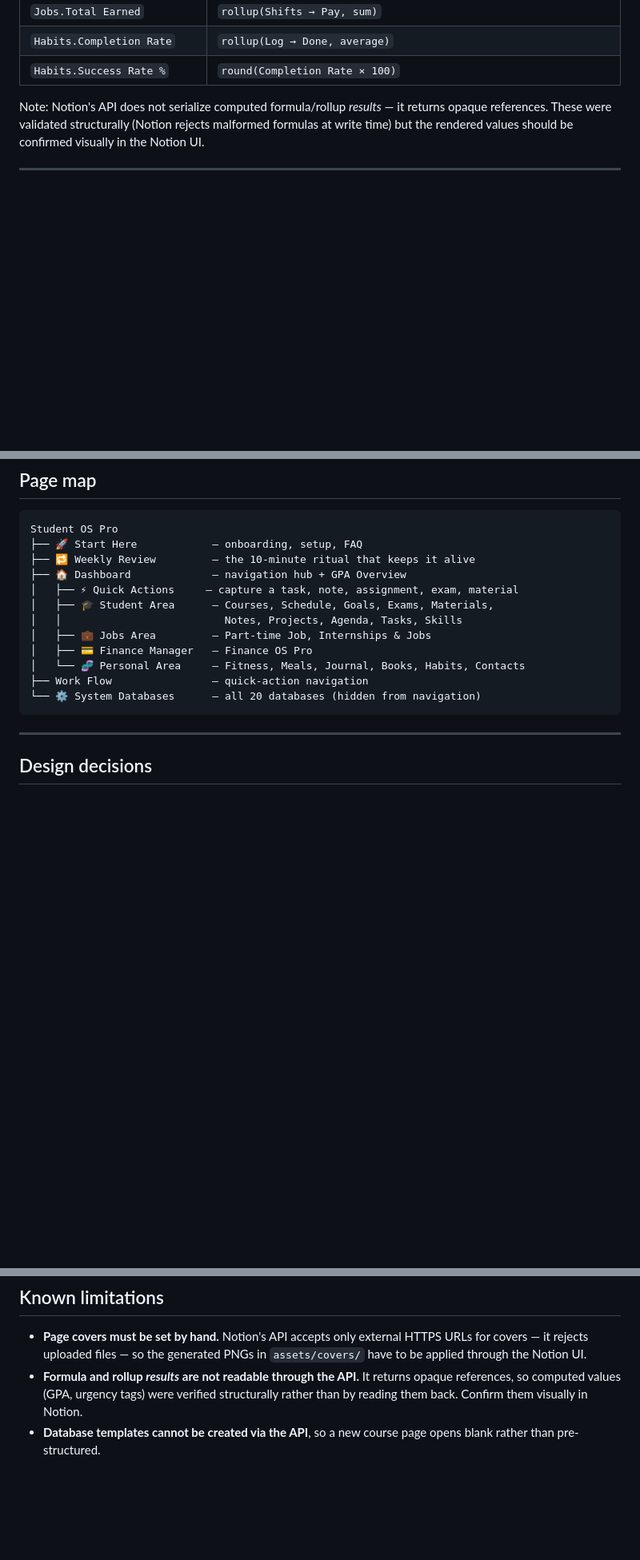
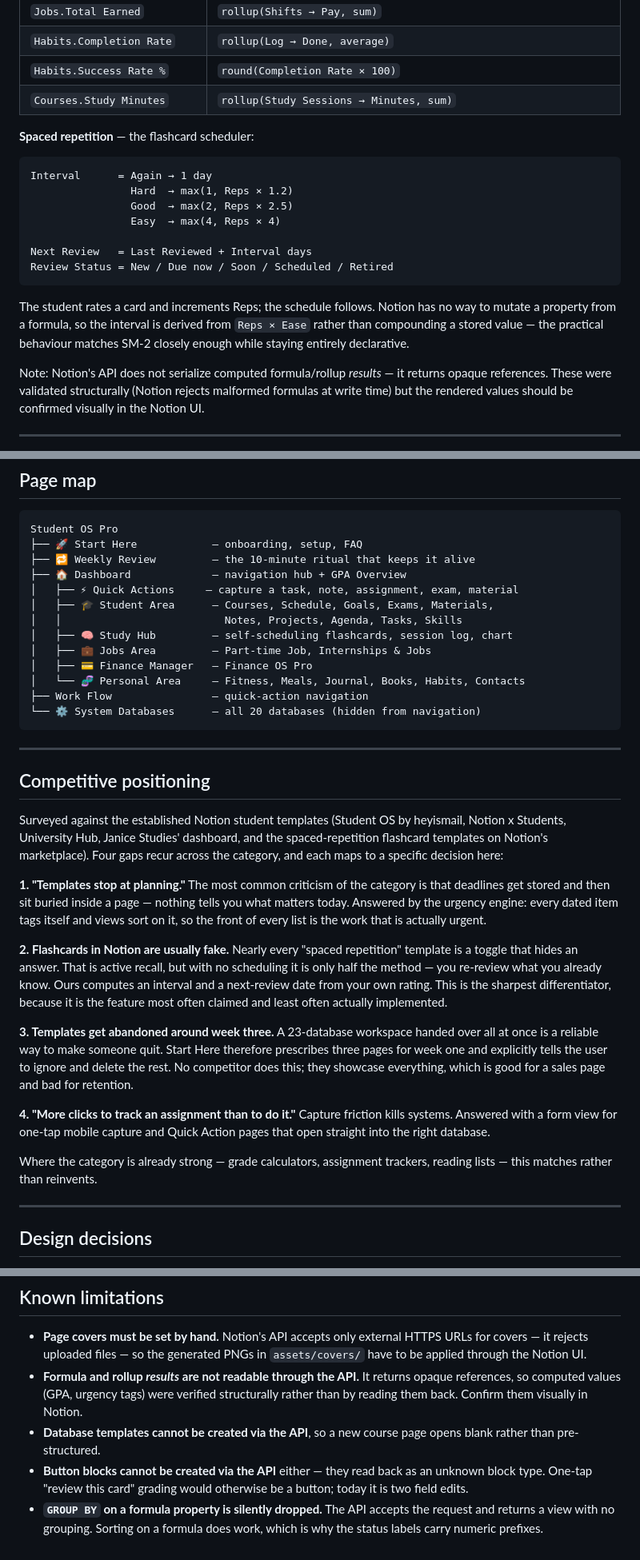
Before and after one commit to AethronX/StudentOS, a Markdown page: README.md, 3 parts joined by grey strips. Shown at 80% size. Rendered like a GitHub page; blank space fills up the shorter version.

Commit message:
Close competitive gaps: spaced repetition, study analytics
Surveyed the established Notion student templates and built against
the gaps that recur across the category rather than adding features
for their own sake.

The sharpest one: nearly every "spaced repetition" template in the
category is a toggle that hides an answer. That is active recall
with the scheduling half missing, so students re-review what they
already know. Flashcards here derive an interval and next-review
date from the student's own rating, and surface only what is due.

Also adds study session tracking with a Focus rating, because hours
logged and hours learned are not the same number, and a donut chart
so the split is visible rather than buried.

Start Here now prescribes three pages for week one and tells the
reader to ignore and delete the rest. Handing someone 23 databases
at once is the documented reason these templates get abandoned;
showcasing everything helps a sales page and hurts retention.

Capture friction is answered with a form view for one-tap entry.

Records two further API limits found here: button blocks cannot be
created, and GROUP BY on a formula is accepted then silently
dropped.

Co-Authored-By: Claude Opus 5 <noreply@anthropic.com>
Claude-Session: https://claude.ai/code/session_015jJN3jL7rBWw3hm3CScS2Y

````diff
--- a/README.md
+++ b/README.md
@@ -110,6 +111,24 @@ ordering re-evaluates every day and never goes stale.
 | `Jobs.Total Earned` | `rollup(Shifts → Pay, sum)` |
 | `Habits.Completion Rate` | `rollup(Log → Done, average)` |
 | `Habits.Success Rate %` | `round(Completion Rate × 100)` |
+| `Courses.Study Minutes` | `rollup(Study Sessions → Minutes, sum)` |
+
+**Spaced repetition** — the flashcard scheduler:
+
+```
+Interval      = Again → 1 day
+                Hard  → max(1, Reps × 1.2)
+                Good  → max(2, Reps × 2.5)
+                Easy  → max(4, Reps × 4)
+
+Next Review   = Last Reviewed + Interval days
+Review Status = New / Due now / Soon / Scheduled / Retired
+```
+
+The student rates a card and increments Reps; the schedule follows. Notion has
+no way to mutate a property from a formula, so the interval is derived from
+`Reps × Ease` rather than compounding a stored value — the practical behaviour
+matches SM-2 closely enough while staying entirely declarative.
 
 Note: Notion's API does not serialize computed formula/rollup *results* — it returns opaque references. These were validated structurally (Notion rejects malformed formulas at write time) but the rendered values should be confirmed visually in the Notion UI.
 
@@ -125,12 +144,48 @@ Student OS Pro
 │   ├── ⚡ Quick Actions     — capture a task, note, assignment, exam, material
 │   ├── 🎓 Student Area      — Courses, Schedule, Goals, Exams, Materials,
 │   │                          Notes, Projects, Agenda, Tasks, Skills
+│   ├── 🧠 Study Hub         — self-scheduling flashcards, session log, chart
 │   ├── 💼 Jobs Area         — Part-time Job, Internships & Jobs
 │   ├── 💳 Finance Manager   — Finance OS Pro
 │   └── 🧬 Personal Area     — Fitness, Meals, Journal, Books, Habits, Contacts
 ├── Work Flow                — quick-action navigation
 └── ⚙️ System Databases      — all 20 databases (hidden from navigation)
 ```
+
+---
+
+## Competitive positioning
+
+Surveyed against the established Notion student templates (Student OS by
+heyismail, Notion x Students, University Hub, Janice Studies' dashboard, and
+the spaced-repetition flashcard templates on Notion's marketplace). Four gaps
+recur across the category, and each maps to a specific decision here:
+
+**1. "Templates stop at planning."** The most common criticism of the category
+is that deadlines get stored and then sit buried inside a page — nothing tells
+you what matters today. Answered by the urgency engine: every dated item tags
+itself and views sort on it, so the front of every list is the work that is
+actually urgent.
+
+**2. Flashcards in Notion are usually fake.** Nearly every "spaced repetition"
+template is a toggle that hides an answer. That is active recall, but with no
+scheduling it is only half the method — you re-review what you already know.
+Ours computes an interval and a next-review date from your own rating. This is
+the sharpest differentiator, because it is the feature most often claimed and
+least often actually implemented.
+
+**3. Templates get abandoned around week three.** A 23-database workspace
+handed over all at once is a reliable way to make someone quit. Start Here
+therefore prescribes three pages for week one and explicitly tells the user to
+ignore and delete the rest. No competitor does this; they showcase everything,
+which is good for a sales page and bad for retention.
+
+**4. "More clicks to track an assignment than to do it."** Capture friction
+kills systems. Answered with a form view for one-tap mobile capture and Quick
+Action pages that open straight into the right database.
+
+Where the category is already strong — grade calculators, assignment trackers,
+reading lists — this matches rather than reinvents.
 
 ---
 
@@ -174,3 +229,9 @@ marketing/     — Instagram carousel generator (paused with the site)
   structurally rather than by reading them back. Confirm them visually in Notion.
 - **Database templates cannot be created via the API**, so a new course page
   opens blank rather than pre-structured.
+- **Button blocks cannot be created via the API** either — they read back as an
+  unknown block type. One-tap "review this card" grading would otherwise be a
+  button; today it is two field edits.
+- **`GROUP BY` on a formula property is silently dropped.** The API accepts the
+  request and returns a view with no grouping. Sorting on a formula does work,
+  which is why the status labels carry numeric prefixes.
````
Also changed, not shown: other parts of README.md (+4 -3 lines).
